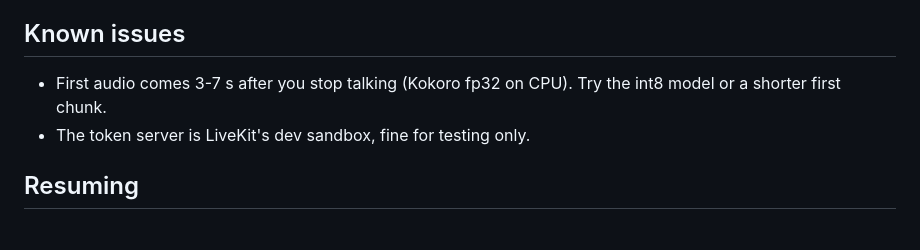
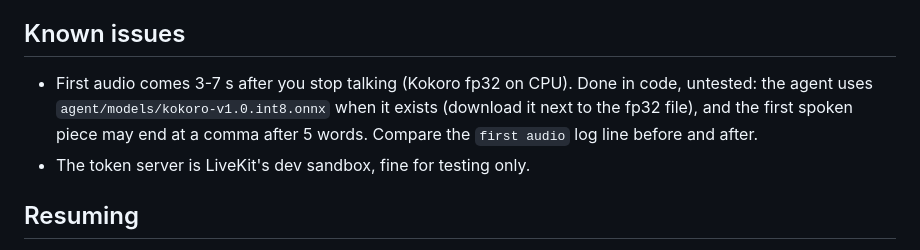
Before and after one commit to alekslime/Resonant-AI, a Markdown page: ROADMAP.md, the part around the change. Rendered like a GitHub page.

Commit message:
docs: note first-audio speedups in known issues

```diff
--- a/ROADMAP.md
+++ b/ROADMAP.md
@@ -46,7 +46,7 @@ Live pipeline, all free and local except the LiveKit relay (LiveKit Cloud free t
 - [x] 7c. Show which PC is connected: the agent publishes `host` (its computer name); the phone says it in the Live intro, adds it to the status line and to the three-finger hold. An older agent without it just skips the name (1 s wait). Not compiled or run yet
 
 ## Known issues
-- First audio comes 3-7 s after you stop talking (Kokoro fp32 on CPU). Try the int8 model or a shorter first chunk.
+- First audio comes 3-7 s after you stop talking (Kokoro fp32 on CPU). Done in code, untested: the agent uses `agent/models/kokoro-v1.0.int8.onnx` when it exists (download it next to the fp32 file), and the first spoken piece may end at a comma after 5 words. Compare the `first audio` log line before and after.
 - The token server is LiveKit's dev sandbox, fine for testing only.
 
 ## Resuming
```
